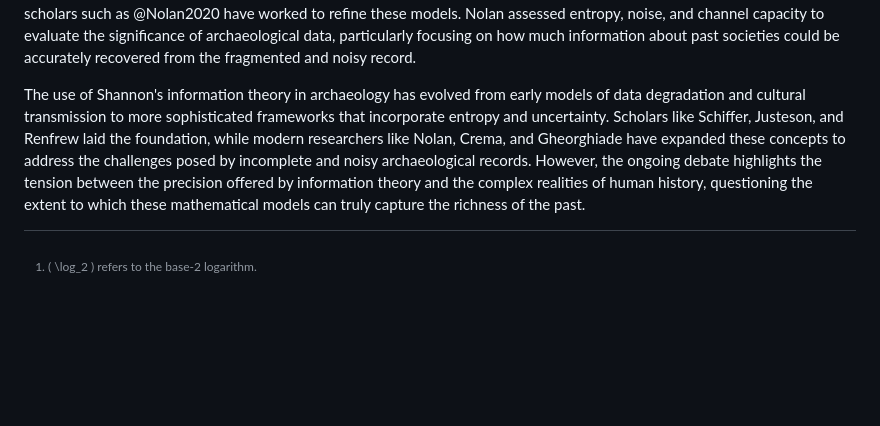
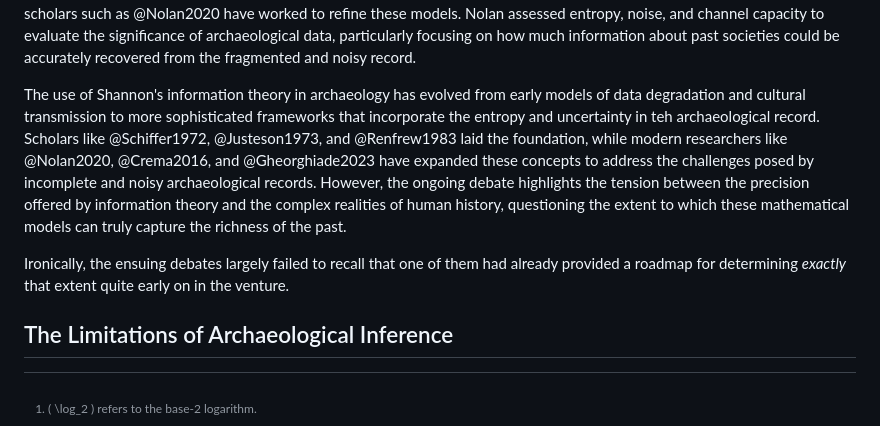
Before and after one commit to archaeojsc/SAA_2023_Limits_Arch_Inference, a Markdown page: SAA_2023_Limits_Arch_Inference.md, the part around the change. GitHub-like rendering; blank space fills up the shorter version.

```diff
--- a/SAA_2023_Limits_Arch_Inference.md
+++ b/SAA_2023_Limits_Arch_Inference.md
@@ -175,9 +175,11 @@ More recently, the use of information theory in archaeology had broadened, parti
 
 A major critique of these applications, as articulated by @Raab1984, concerns the oversimplification of human behaviors when abstract models like those derived from Shannon's theories are applied. They argue that middle-range theory, which often uses these models, fails to capture the full complexity of human action. @Zubrow1972 similarly critiqued the difficulty of accounting for environmental and social variables when applying information-theoretic frameworks. Despite this, modern scholars such as @Nolan2020 have worked to refine these models. Nolan assessed entropy, noise, and channel capacity to evaluate the significance of archaeological data, particularly focusing on how much information about past societies could be accurately recovered from the fragmented and noisy record.
 
-The use of Shannon's information theory in archaeology has evolved from early models of data degradation and cultural transmission to more sophisticated frameworks that incorporate entropy and uncertainty. Scholars like Schiffer, Justeson, and Renfrew laid the foundation, while modern researchers like Nolan, Crema, and Gheorghiade have expanded these concepts to address the challenges posed by incomplete and noisy archaeological records. However, the ongoing debate highlights the tension between the precision offered by information theory and the complex realities of human history, questioning the extent to which these mathematical models can truly capture the richness of the past.
+The use of Shannon's information theory in archaeology has evolved from early models of data degradation and cultural transmission to more sophisticated frameworks that incorporate the entropy and uncertainty in teh archaeological record. Scholars like @Schiffer1972, @Justeson1973, and @Renfrew1983 laid the foundation, while modern researchers like @Nolan2020, @Crema2016, and @Gheorghiade2023 have expanded these concepts to address the challenges posed by incomplete and noisy archaeological records. However, the ongoing debate highlights the tension between the precision offered by information theory and the complex realities of human history, questioning the extent to which these mathematical models can truly capture the richness of the past.
 
-<!-- ## The Limitations of Archaeological Inference -->
+Ironically, the ensuing debates largely failed to recall that one of them had already provided a roadmap for determining *exactly* that extent quite early on in the venture.
+
+## The Limitations of Archaeological Inference
 
 <!-- ## Evaluating Archaeological Information "Channels"
 
```
